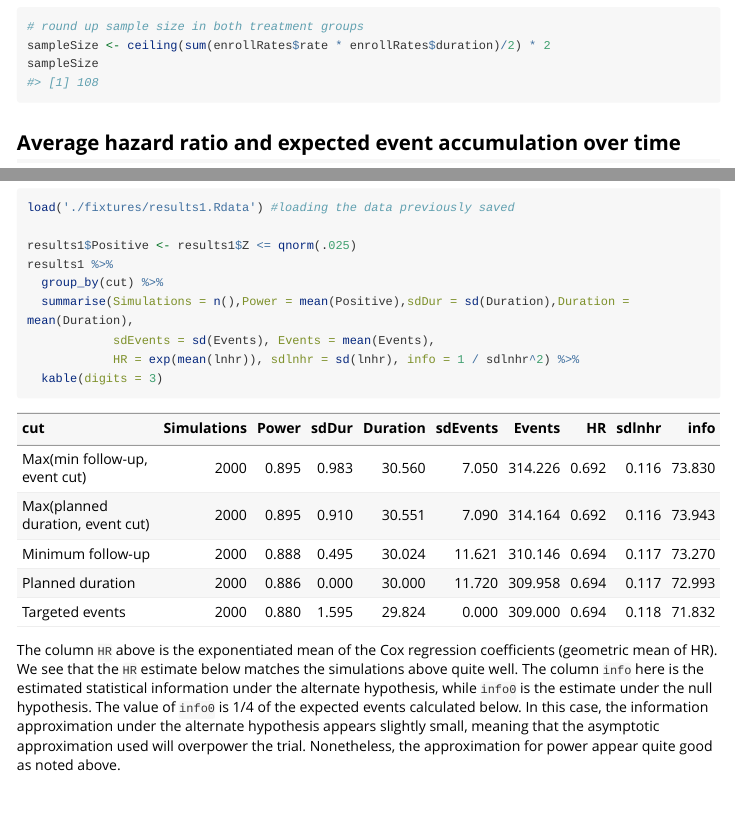
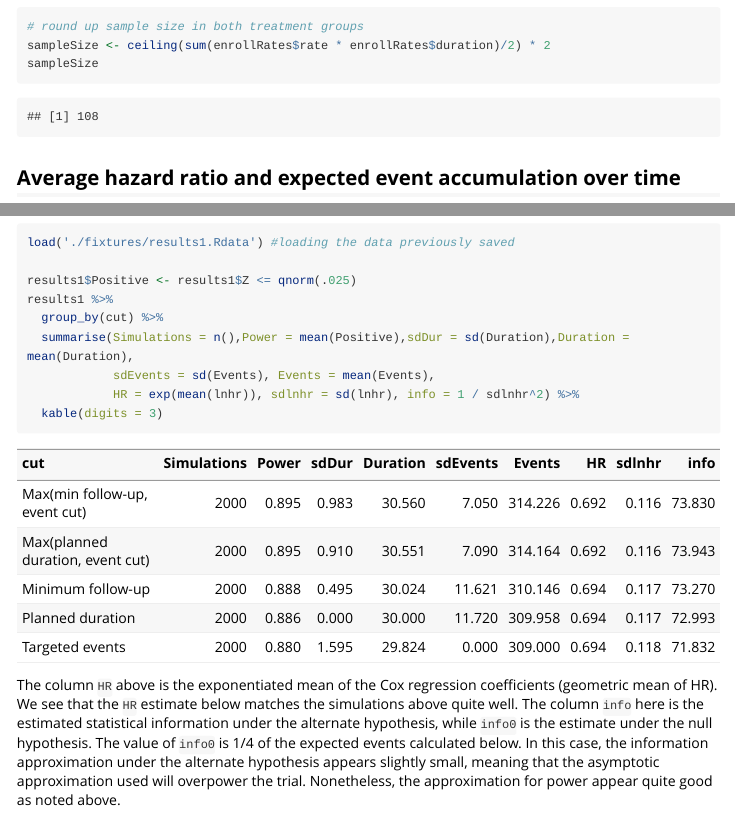
Before and after one commit to Merck/gsDesign2, an R Markdown document (vignettes/AHRVignette.Rmd): the page in a window 1100 px wide, from 4240 px down, and a second part further down, joined at a grey line. Rendered offline with R 4.5, knitr and Pandoc, with nearby package versions; some code elsewhere in the file could not run offline; long lines of code are wrapped; common packages that the code uses without loading them are loaded.

Commit message:
update in AHR vignette

````diff
--- a/vignettes/AHRVignette.Rmd
+++ b/vignettes/AHRVignette.Rmd
@@ -3 +1,0 @@ title: Average hazard ratio and sample size under non-proportional hazards
-output: rmarkdown::html_vignette
@@ -4,18 +3,17 @@ output: rmarkdown::html_vignette
+output:
+  rmarkdown::html_vignette:
+    toc: true
+    toc_float: false
+    toc_depth: 4
+    number_sections: true
 bibliography: gsDesign.bib
 vignette: >
+  %\VignetteEngine{knitr::rmarkdown}
   %\VignetteIndexEntry{Average hazard ratio and sample size under non-proportional hazards}
-  %\VignetteEngine{knitr::rmarkdown}
 ---
 
 ```{r setup, include = FALSE,message=FALSE,warning=FALSE}
-knitr::opts_chunk$set(
-  collapse = TRUE,
-  comment = "#>",
-  dev = "png",
-  dev.args= list(type = "cairo")
-)
-
-options( width = 58 )
+knitr::opts_chunk$set(echo = TRUE)
 ```
 
 # Introduction
````
Also changed, not shown: vignettes/AHRVignette.Rmd (2 more changed lines).
